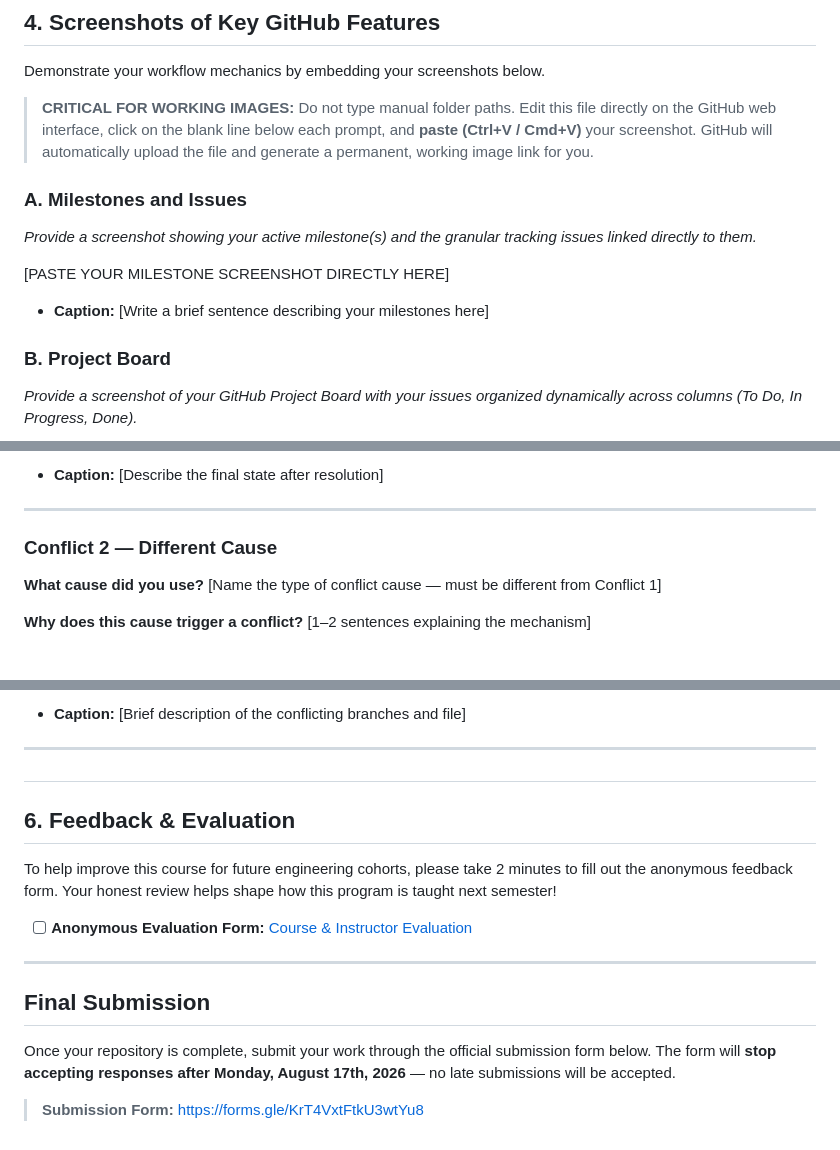
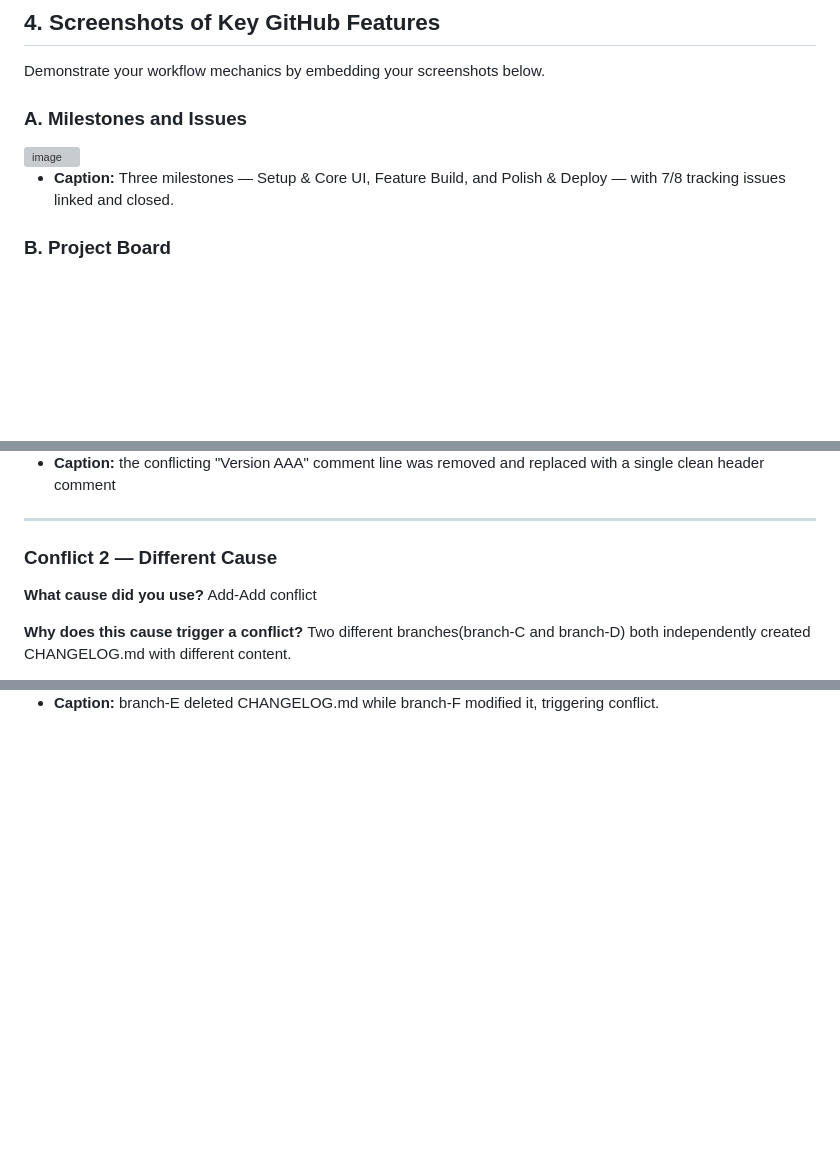
Before and after one commit to IS-PROJECT-2026/academic-tracker-166991, a Markdown page: submission.md, 3 parts joined by grey strips. GitHub-like rendering; blank space fills up the shorter version; grey boxes are pictures that could not be loaded.

Commit message:
docs(submission): complete conflict resolution write-ups
Add detailed captions for all three merge conflict exercises and remove the feedback and evaluation section from the submission template.

```diff
--- a/submission.md
+++ b/submission.md
@@ -54,15 +54,11 @@ If you had to restart this project from scratch with everything you know now, na
 
 Demonstrate your workflow mechanics by embedding your screenshots below.
 
-> **CRITICAL FOR WORKING IMAGES:** Do not type manual folder paths. Edit this file directly on the GitHub web interface, click on the blank line below each prompt, and **paste (Ctrl+V / Cmd+V)** your screenshot. GitHub will automatically upload the file and generate a permanent, working image link for you.
+### A. Milestones and Issues
 
-### A. Milestones and Issues
-*Provide a screenshot showing your active milestone(s) and the granular tracking issues linked directly to them.*
+<img width="912" height="496" alt="image" src="https://github.com/user-attachments/assets/c7c8b0d9-173f-432a-bc99-738261680e96" />
 
-[PASTE YOUR MILESTONE SCREENSHOT DIRECTLY HERE]
-
-* **Caption:** [Write a brief sentence describing your milestones here]
+* **Caption:** Three milestones — Setup & Core UI, Feature Build, and Polish & Deploy — with 7/8 tracking issues linked and closed.
 
 ### B. Project Board
-*Provide a screenshot of your GitHub Project Board with your issues organized dynamically across columns (To Do, In Progress, Done).*
 
@@ -119,11 +116,12 @@ You must engineer **three merge conflicts**, each triggered by a **different cau
 
-* **Caption:** [Describe the final state after resolution]
+
+* **Caption:** the conflicting "Version AAA" comment line was removed and replaced with a single clean header comment
 
 ---
 
 ### Conflict 2 — Different Cause
 
-**What cause did you use?** [Name the type of conflict cause — must be different from Conflict 1]
+**What cause did you use?** Add-Add conflict
 
-**Why does this cause trigger a conflict?** [1–2 sentences explaining the mechanism]
+**Why does this cause trigger a conflict?** Two different branches(branch-C and branch-D) both independently created CHANGELOG.md with different content.
 
@@ -143,17 +141,3 @@ You must engineer **three merge conflicts**, each triggered by a **different cau
 
-* **Caption:** [Brief description of the conflicting branches and file]
 
----
-##
-## 6. Feedback & Evaluation
-
-To help improve this course for future engineering cohorts, please take 2 minutes to fill out the anonymous feedback form. Your honest review helps shape how this program is taught next semester!
-- [ ] **Anonymous Evaluation Form:** [Course & Instructor Evaluation](https://forms.gle/YLybnsyXXErKEg3s9)
-
----
-
-## Final Submission
-
-Once your repository is complete, submit your work through the official submission form below. The form will **stop accepting responses after Monday, August 17th, 2026** — no late submissions will be accepted.
-
-> **Submission Form:** [https://forms.gle/KrT4VxtFtkU3wtYu8](https://forms.gle/KrT4VxtFtkU3wtYu8)
+* **Caption:** branch-E deleted CHANGELOG.md while branch-F modified it, triggering conflict.
```
Also changed, not shown: other parts of submission.md (+17 -16 lines).
